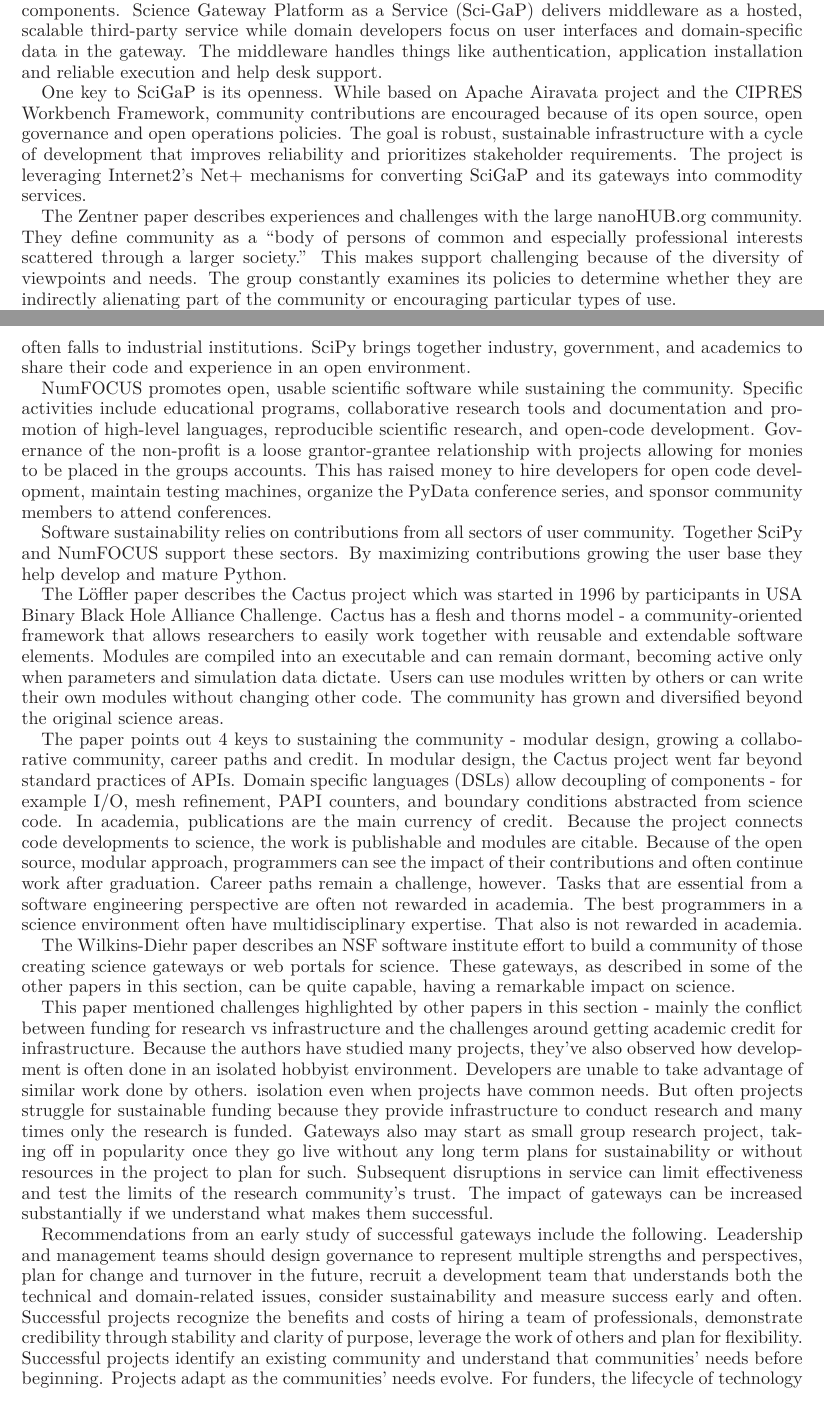
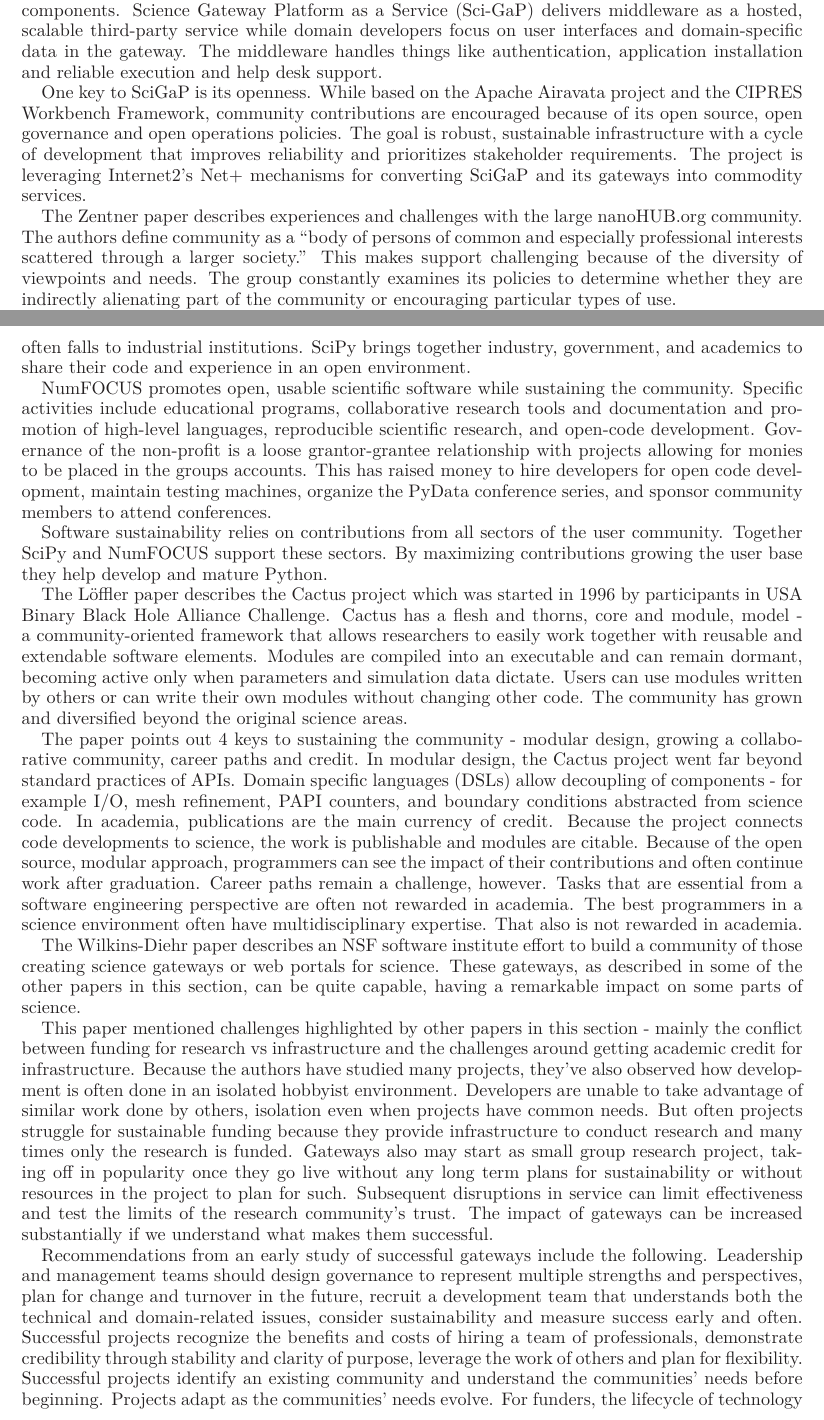
Before and after one commit to WSSSPE/meetings, a LaTeX paper (WSSSPE1_report/WSSSPE1_summary_report.tex): two parts of pages 12 and 13 of 23, joined at a grey line, cut so that both start at the same text. Compiled offline with LaTeX, dvips and Ghostscript.

Commit message:
mostly minor changes, but also shortened a lot of overly long lines in the latex source

```diff
--- a/WSSSPE1_report/WSSSPE1_summary_report.tex
+++ b/WSSSPE1_report/WSSSPE1_summary_report.tex
@@ -939,12 +933,0 @@
-Gateways, however, need to keep operational costs low and can often make use of common components. Science Gateway Platform as a Service (Sci-GaP)
-delivers middleware as a hosted, scalable third-party service while domain developers focus on user interfaces and domain-specific data in the gateway.
-The middleware handles things like authentication, application installation and reliable execution and help desk support.
-
-One key to SciGaP is its openness. While based on Apache Airavata project and the CIPRES Workbench Framework, community contributions are encouraged because of its open source, open governance and open operations policies.
-The goal is robust, sustainable infrastructure with a cycle of development that improves reliability and prioritizes
-stakeholder requirements. The project is leveraging Internet2's Net+ mechanisms for converting SciGaP and its gateways into commodity services.
-
-The Zentner paper describes experiences and challenges with the large nanoHUB.org community. They define community as
-a ``body of persons of common and especially professional interests scattered through a larger society.'' This makes support
-challenging because of the diversity of viewpoints and needs. The group constantly examines its policies to determine
-whether they are indirectly alienating part of the community or encouraging particular types of use.
@@ -968,49 +933,0 @@
-While created by academics, software support often falls to industrial institutions. SciPy brings together industry, government,
-and academics to share their code and experience in an open environment.
-
-NumFOCUS promotes open, usable scientific software while sustaining the community. Specific activities include educational programs,
-collaborative research tools and documentation and
-promotion of high-level languages, reproducible scientific research, and open-code development.
-Governance of the non-profit is a loose grantor-grantee relationship with projects allowing for monies to be placed in the groups accounts.
-This has raised money to hire developers for open code development, maintain testing machines, organize the PyData conference series, and sponsor community members to attend conferences.
-
-Software sustainability relies on contributions from all sectors of user community. Together SciPy and NumFOCUS support these sectors. By maximizing contributions growing the user base they help develop and mature Python.
-
-The L\"{o}ffler paper describes the Cactus project which was started in 1996 by participants in USA Binary Black Hole Alliance
-Challenge. Cactus has a flesh and thorns model - a community-oriented framework that allows researchers to easily work
-together with reusable and extendable software elements. Modules are compiled into an executable and can remain dormant, becoming
-active only when parameters and simulation data dictate. Users can  use modules written by others or can write their own
-modules without changing other code. The community has grown and diversified beyond the original science areas.
-
-The paper points out 4 keys to sustaining the community - modular design, growing a collaborative community, career paths and credit.
-In modular design, the Cactus project went far beyond standard practices of APIs.
-Domain specific languages (DSLs) allow decoupling of components - for example I/O, mesh refinement, PAPI counters, and
-boundary conditions abstracted from science code. In academia, publications are the main currency of credit. Because the
-project connects code developments to science, the work is
-publishable and modules are citable. Because of the open source, modular approach, programmers can see the impact of their contributions and often continue
-work after graduation. Career paths remain a challenge, however. Tasks that are essential from a software engineering perspective
-are often not rewarded in academia. The best programmers in a science environment often have multidisciplinary expertise.
-That also is not rewarded in academia.
-
-The Wilkins-Diehr paper describes an NSF software institute effort to build a community of those creating science gateways or
-web portals for science. These gateways, as described in some of the other papers in this section, can be quite capable, having a
-remarkable impact on science.
-
-This paper mentioned challenges highlighted by other papers in this section - mainly the conflict between funding for research
-vs infrastructure and the challenges around getting academic credit for infrastructure. Because the authors have studied
-many projects, they've also observed how development is often done in an isolated hobbyist environment. Developers are unable
-to take advantage of similar work done by others. isolation even when projects have common needs.
-But often projects struggle for sustainable funding because they provide infrastructure to conduct
-research and many times only the research is funded. Gateways also may start as small group research project, taking off in popularity
-once they go live without any long term plans for sustainability or without resources in the project to plan for such.
-Subsequent disruptions in service can limit effectiveness and test the limits of the research community's trust. The impact
-of gateways can be increased substantially if we understand what makes them successful.
-
-Recommendations from an early study of successful gateways include the following. Leadership and management teams should
-design governance to represent multiple strengths and perspectives, plan for change and turnover in the future,
-recruit a development team that understands both the technical and domain-related issues, consider sustainability and measure success early and often.
-Successful projects recognize the benefits and costs of hiring a team of professionals, demonstrate credibility through stability and
-clarity of purpose, leverage the work of others and plan for flexibility.
-Successful projects identify an existing community and understand that communities' needs before beginning. Projects adapt
-as the communities' needs evolve. For funders, the lifecycle of technology projects must be considered. Solicitations should
-be designed to reward effective planning, recognize the benefits and limitations of both technology innovation and reuse,
@@ -1028,0 +943,22 @@
+Gateways, however, need to keep operational costs low and can often make use of
+common components. Science Gateway Platform as a Service (Sci-GaP) delivers
+middleware as a hosted, scalable third-party service while domain developers
+focus on user interfaces and domain-specific data in the gateway. The
+middleware handles things like authentication, application installation and
+reliable execution and help desk support.
+
+One key to SciGaP is its openness. While based on the Apache Airavata project
+and the CIPRES Workbench Framework, community contributions are encouraged
+because of its open source, open governance and open operations policies. The
+goal is robust, sustainable infrastructure with a cycle of development that
+improves reliability and prioritizes stakeholder requirements. The project is
+leveraging Internet2's Net+ mechanisms for converting SciGaP and its gateways
+into commodity services.
+
+The Zentner paper describes experiences and challenges with the large
+nanoHUB.org community. The authors define community as a ``body of persons of
+common and especially professional interests scattered through a larger
+society.'' This makes support challenging because of the diversity of
+viewpoints and needs. The group constantly examines its policies to determine
+whether they are indirectly alienating part of the community or encouraging
+particular types of use.
@@ -1028,0 +990,72 @@
+often falls to industrial institutions. SciPy brings together industry,
+government, and academics to share their code and experience in an open
+environment.
+
+NumFOCUS promotes open, usable scientific software while sustaining the
+community. Specific activities include educational programs, collaborative
+research tools and documentation and promotion of high-level languages,
+reproducible scientific research, and open-code development. Governance of the
+non-profit is a loose grantor-grantee relationship with projects allowing for
+monies to be placed in the groups accounts. This has raised money to hire
+developers for open code development, maintain testing machines, organize the
+PyData conference series, and sponsor community members to attend conferences.
+
+Software sustainability relies on contributions from all sectors of the user
+community. Together SciPy and NumFOCUS support these sectors. By maximizing
+contributions growing the user base they help develop and mature Python.
+
+The L\"{o}ffler paper describes the Cactus project which was started in 1996 by
+participants in USA Binary Black Hole Alliance Challenge. Cactus has a flesh
+and thorns, core and module, model - a community-oriented framework that allows
+researchers to easily work together with reusable and extendable software
+elements. Modules are compiled into an executable and can remain dormant,
+becoming active only when parameters and simulation data dictate. Users can
+use modules written by others or can write their own modules without changing
+other code. The community has grown and diversified beyond the original science
+areas.
+
+The paper points out 4 keys to sustaining the community - modular design,
+growing a collaborative community, career paths and credit. In modular design,
+the Cactus project went far beyond standard practices of APIs. Domain specific
+languages (DSLs) allow decoupling of components - for example I/O, mesh
+refinement, PAPI counters, and boundary conditions abstracted from science
+code. In academia, publications are the main currency of credit. Because the
+project connects code developments to science, the work is publishable and
+modules are citable. Because of the open source, modular approach, programmers
+can see the impact of their contributions and often continue work after
+graduation. Career paths remain a challenge, however. Tasks that are essential
+from a software engineering perspective are often not rewarded in academia. The
+best programmers in a science environment often have multidisciplinary
+expertise. That also is not rewarded in academia.
+
+The Wilkins-Diehr paper describes an NSF software institute effort to build a
+community of those creating science gateways or web portals for science. These
+gateways, as described in some of the other papers in this section, can be
+quite capable, having a remarkable impact on some parts of science.
+
+This paper mentioned challenges highlighted by other papers in this section -
+mainly the conflict between funding for research vs infrastructure and the
+challenges around getting academic credit for infrastructure. Because the
+authors have studied many projects, they've also observed how development is
+often done in an isolated hobbyist environment. Developers are unable to take
+advantage of similar work done by others, isolation even when projects have
+common needs. But often projects struggle for sustainable funding because they
+provide infrastructure to conduct research and many times only the research is
+funded. Gateways also may start as small group research project, taking off in
+popularity once they go live without any long term plans for sustainability or
+without resources in the project to plan for such. Subsequent disruptions in
+service can limit effectiveness and test the limits of the research community's
+trust. The impact of gateways can be increased substantially if we understand
+what makes them successful.
+
+Recommendations from an early study of successful gateways include the
+following. Leadership and management teams should design governance to
+represent multiple strengths and perspectives, plan for change and turnover in
+the future, recruit a development team that understands both the technical and
+domain-related issues, consider sustainability and measure success early and
+often. Successful projects recognize the benefits and costs of hiring a team of
+professionals, demonstrate credibility through stability and clarity of
+purpose, leverage the work of others and plan for flexibility. Successful
+projects identify an existing community and understand the communities' needs
+before beginning. Projects adapt as the communities' needs evolve. For funders,
+the lifecycle of technology projects must be considered. Solicitations should
```
Also changed, not shown: WSSSPE1_report/WSSSPE1_summary_report.tex (89 more changed lines).
